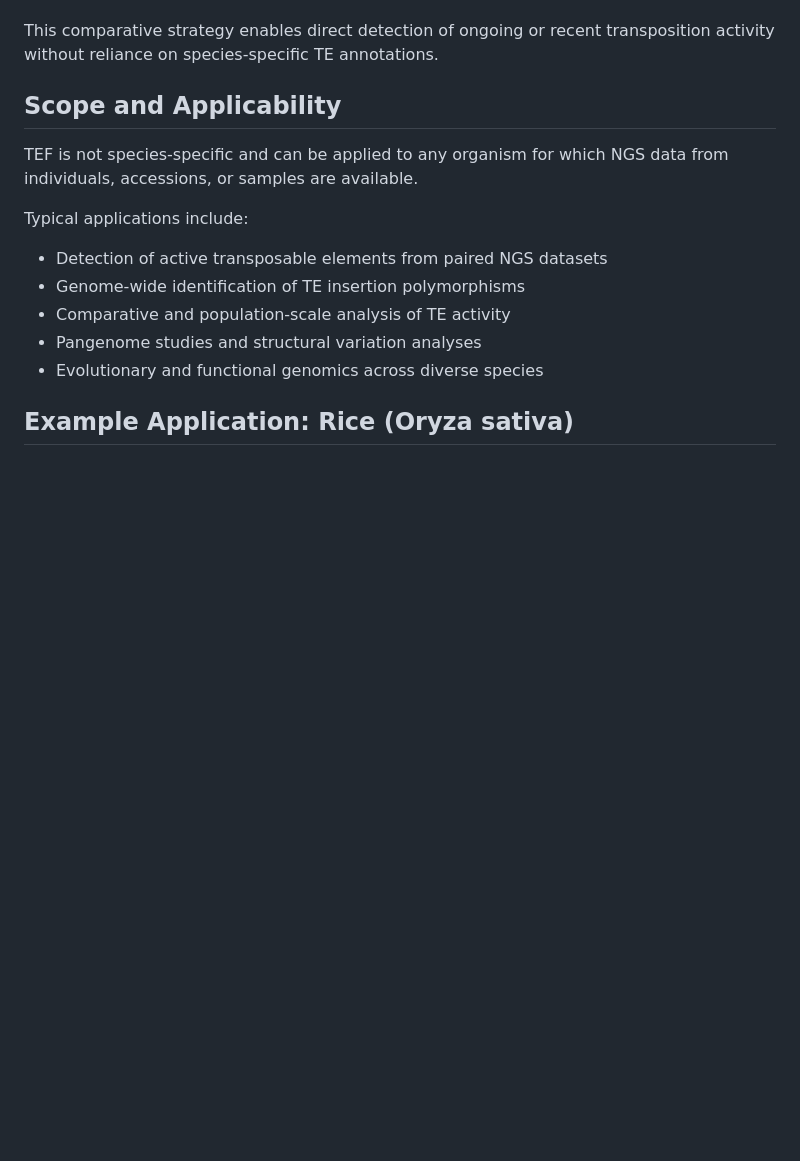
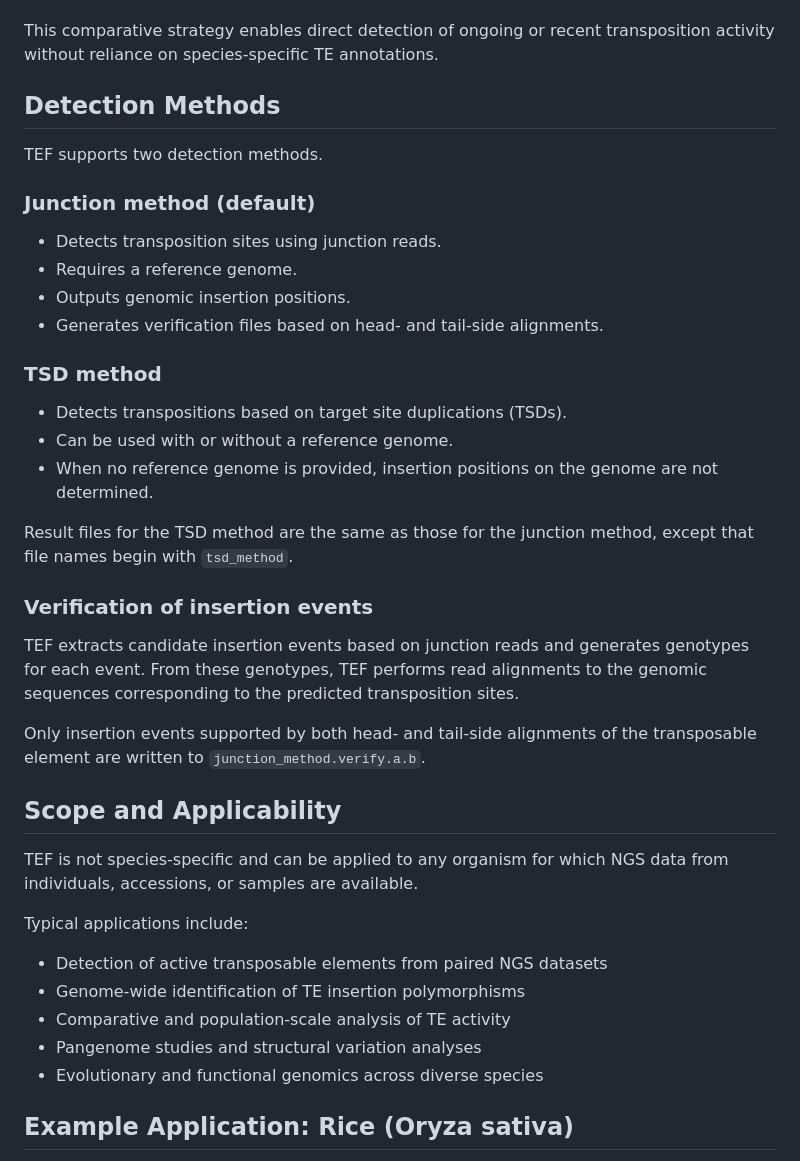
Before and after one commit to akiomiyao/tef, a Markdown page: README.md, the part around one of its changes. Rendered like a GitHub page; blank space fills up the shorter version.

```diff
--- a/README.md
+++ b/README.md
@@ -22,6 +22,35 @@ by exploiting TSD information present in short‑read sequencing data.
 
 This comparative strategy enables direct detection of ongoing or recent transposition activity
 without reliance on species‑specific TE annotations.
+
+## Detection Methods
+
+TEF supports two detection methods.
+
+### Junction method (default)
+
+- Detects transposition sites using junction reads.
+- Requires a reference genome.
+- Outputs genomic insertion positions.
+- Generates verification files based on head- and tail-side alignments.
+
+### TSD method
+
+- Detects transpositions based on target site duplications (TSDs).
+- Can be used with or without a reference genome.
+- When no reference genome is provided, insertion positions on the genome
+  are not determined.
+
+Result files for the TSD method are the same as those for the junction method,
+except that file names begin with `tsd_method`.
+### Verification of insertion events
+
+TEF extracts candidate insertion events based on junction reads and generates genotypes for each event.
+From these genotypes, TEF performs read alignments to the genomic sequences
+corresponding to the predicted transposition sites.
+
+Only insertion events supported by both head- and tail-side alignments of the
+transposable element are written to `junction_method.verify.a.b`.
 
 ## Scope and Applicability
 TEF is not species‑specific and can be applied to any organism
```
Also changed, not shown: other parts of README.md (+48 -0 lines).
